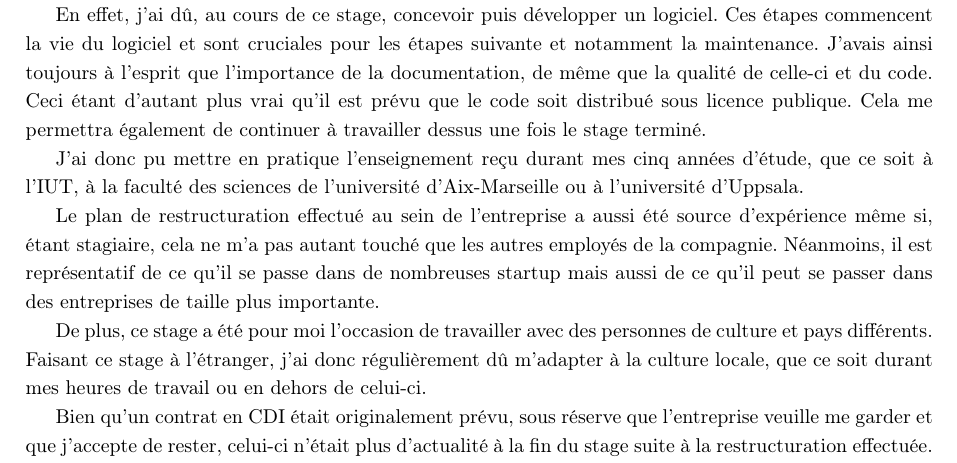
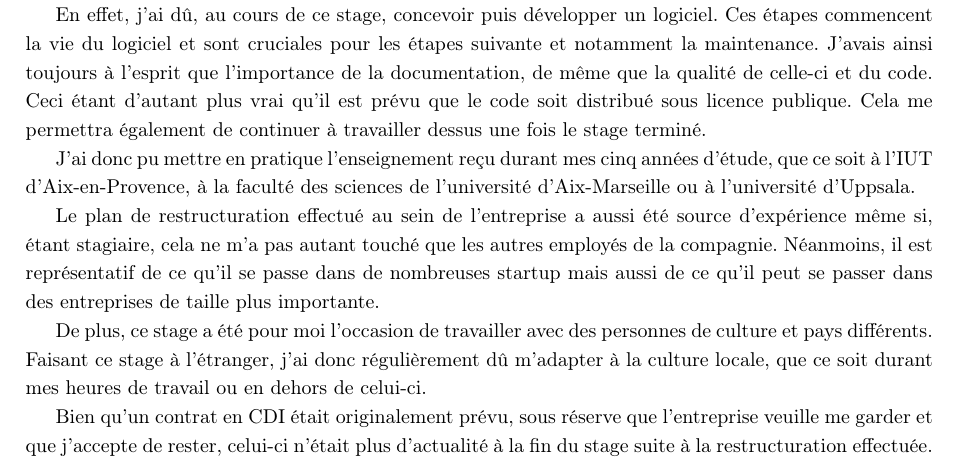
Before and after one commit to lublud/rapport_stage_m2, a LaTeX document (rapport/rapport_stage_arksens_2015.tex): part of page 34 of 49, cut so that both start at the same text. Compiled offline with pdfLaTeX.

Commit message:
Relecture rapport

```diff
--- a/rapport/rapport_stage_arksens_2015.tex
+++ b/rapport/rapport_stage_arksens_2015.tex
@@ -1597,7 +1597,7 @@ code soit distribué sous licence publique. Cela me permettra également de
 continuer à travailler dessus une fois le stage terminé.
 
 J'ai donc pu mettre en pratique l'enseignement reçu durant mes cinq années
-d'étude, que ce soit à l'IUT, à la faculté des sciences de
+d'étude, que ce soit à l'IUT d'Aix-en-Provence, à la faculté des sciences de
 l'université d'Aix-Marseille ou à l'université d'Uppsala.
 
 Le plan de restructuration effectué au sein de l'entreprise a aussi été
```
